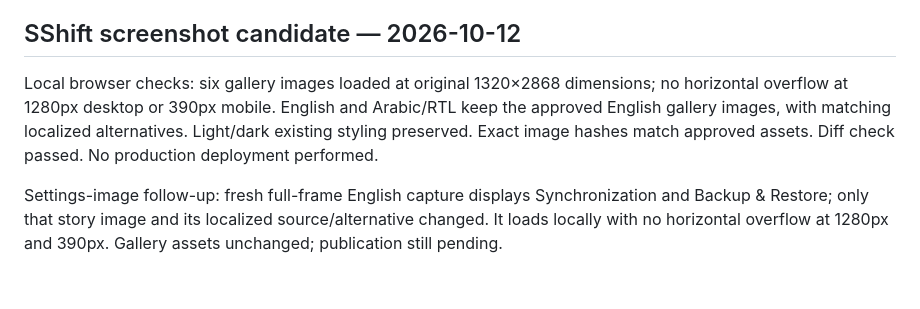
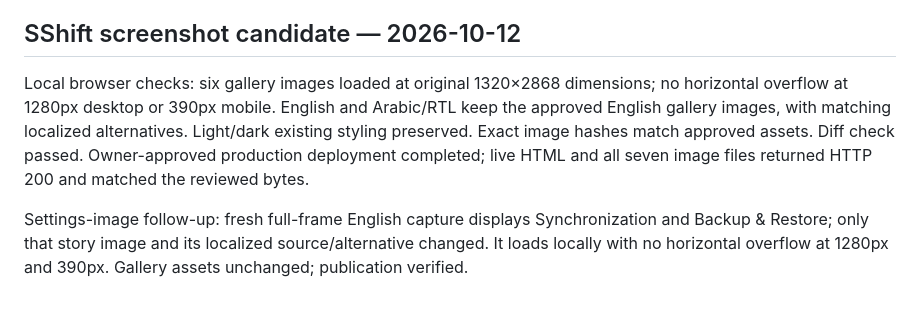
Before and after one commit to saudapps/saudapps.github.io, a Markdown page: Docs/TESTS.md, the part around the change. GitHub-like rendering.

```diff
--- a/Docs/TESTS.md
+++ b/Docs/TESTS.md
@@ -501,6 +501,6 @@ This evidence is time-bound and must be repeated before a future release.
 
 ## SShift screenshot candidate — 2026-10-12
 
-Local browser checks: six gallery images loaded at original 1320×2868 dimensions; no horizontal overflow at 1280px desktop or 390px mobile. English and Arabic/RTL keep the approved English gallery images, with matching localized alternatives. Light/dark existing styling preserved. Exact image hashes match approved assets. Diff check passed. No production deployment performed.
+Local browser checks: six gallery images loaded at original 1320×2868 dimensions; no horizontal overflow at 1280px desktop or 390px mobile. English and Arabic/RTL keep the approved English gallery images, with matching localized alternatives. Light/dark existing styling preserved. Exact image hashes match approved assets. Diff check passed. Owner-approved production deployment completed; live HTML and all seven image files returned HTTP 200 and matched the reviewed bytes.
 
-Settings-image follow-up: fresh full-frame English capture displays Synchronization and Backup & Restore; only that story image and its localized source/alternative changed. It loads locally with no horizontal overflow at 1280px and 390px. Gallery assets unchanged; publication still pending.
+Settings-image follow-up: fresh full-frame English capture displays Synchronization and Backup & Restore; only that story image and its localized source/alternative changed. It loads locally with no horizontal overflow at 1280px and 390px. Gallery assets unchanged; publication verified.
```
Also changed, not shown: Docs/STATE.md (+1 -1 lines).
